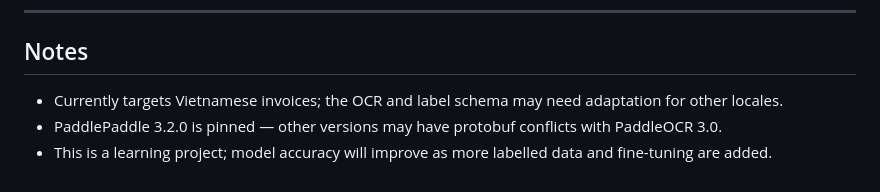
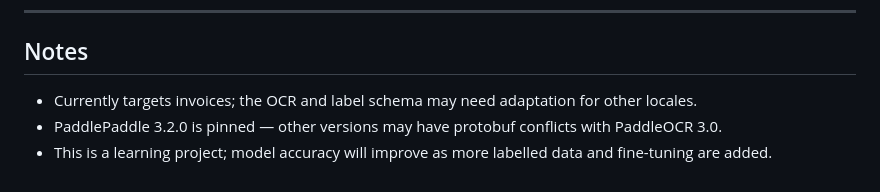
Before and after one commit to kodomotachi/NER, a Markdown page: README.md, the part around the change. Drawn GitHub-style.

Commit message:
Generalize target locale in README notes

```diff
--- a/README.md
+++ b/README.md
@@ -99,6 +99,6 @@ NER/
 
 ## Notes
 
-- Currently targets Vietnamese invoices; the OCR and label schema may need adaptation for other locales.
+- Currently targets invoices; the OCR and label schema may need adaptation for other locales.
 - PaddlePaddle 3.2.0 is pinned — other versions may have protobuf conflicts with PaddleOCR 3.0.
 - This is a learning project; model accuracy will improve as more labelled data and fine-tuning are added.
```
